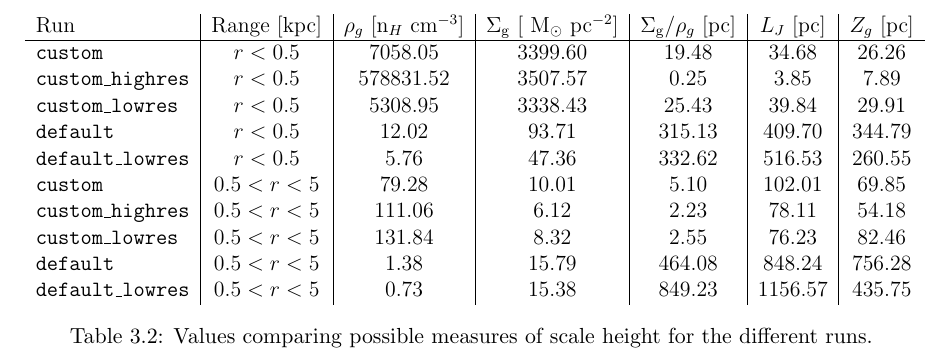
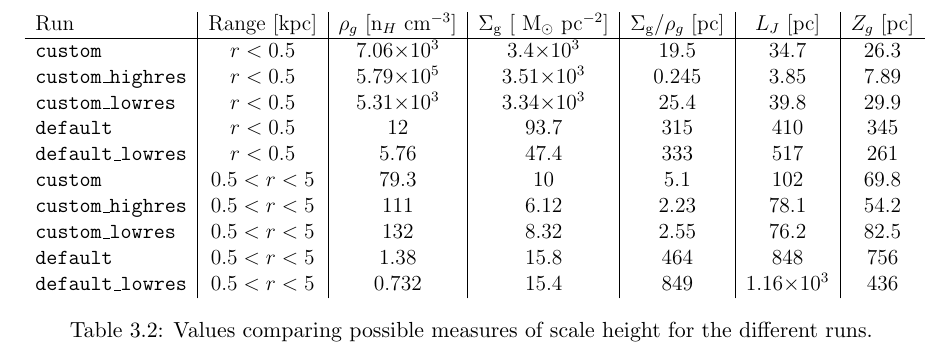
Before and after one commit to JBorrow/MPhysThesis, a LaTeX thesis (main.tex, which reads simulations/description.tex): part of page 17 of 37, cut so that both start at the same text. Compiled offline with pdfLaTeX.

Commit message:
used scientific notation

```diff
--- a/simulations/description.tex
+++ b/simulations/description.tex
@@ -53,16 +53,17 @@ These values are presented in Table \ref{tab:schaye_test}.
         Run & Range [kpc] & $\rho_g$ [n$_H$ cm$^{-3}$] & $\sg$ [$\msun \pc^{-2}$] & $\sg/\rho_g$ [pc] & $L_J$ [pc] & $Z_g$ [pc] \\
         \hline
 
-        {\tt custom} & $r<0.5$ & 7058.05 & 3399.60 & 19.48 & 34.68 &  26.26 \\
-        {\tt custom\_highres} & $r<0.5$ & 578831.52 & 3507.57 & 0.25 & 3.85 &  7.89 \\
-        {\tt custom\_lowres} & $r<0.5$ & 5308.95 & 3338.43 & 25.43 & 39.84 &  29.91 \\
-        {\tt default} & $r<0.5$ & 12.02 & 93.71 & 315.13 & 409.70 &  344.79 \\
-        {\tt default\_lowres} & $r<0.5$ & 5.76 & 47.36 & 332.62 & 516.53 &  260.55 \\
-        {\tt custom} & $0.5<r<5$ & 79.28 & 10.01 & 5.10 & 102.01 &  69.85 \\
-        {\tt custom\_highres} & $0.5<r<5$ & 111.06 & 6.12 & 2.23 & 78.11 &  54.18 \\
-        {\tt custom\_lowres} & $0.5<r<5$ & 131.84 & 8.32 & 2.55 & 76.23 &  82.46 \\
-        {\tt default} & $0.5<r<5$ & 1.38 & 15.79 & 464.08 & 848.24 &  756.28 \\
-        {\tt default\_lowres} & $0.5<r<5$ & 0.73 & 15.38 & 849.23 & 1156.57 &  435.75 \\
+        {\tt custom} & $r<0.5$ & 7.06$\times10^3$ & 3.4$\times10^3$ & 19.5 & 34.7 &  26.3 \\
+        {\tt custom\_highres} & $r<0.5$ & 5.79$\times10^5$ & 3.51$\times10^3$ & 0.245 & 3.85 &  7.89 \\
+        {\tt custom\_lowres} & $r<0.5$ & 5.31$\times10^3$ & 3.34$\times10^3$ & 25.4 & 39.8 &  29.9 \\
+        {\tt default} & $r<0.5$ & 12 & 93.7 & 315 & 410 &  345 \\
+        {\tt default\_lowres} & $r<0.5$ & 5.76 & 47.4 & 333 & 517 &  261 \\
+        {\tt custom} & $0.5<r<5$ & 79.3 & 10 & 5.1 & 102 &  69.8 \\
+        {\tt custom\_highres} & $0.5<r<5$ & 111 & 6.12 & 2.23 & 78.1 &  54.2 \\
+        {\tt custom\_lowres} & $0.5<r<5$ & 132 & 8.32 & 2.55 & 76.2 &  82.5 \\
+        {\tt default} & $0.5<r<5$ & 1.38 & 15.8 & 464 & 848 &  756 \\
+        {\tt default\_lowres} & $0.5<r<5$ & 0.732 & 15.4 & 849 & 1.16$\times10^3$ &  436 \\
+
 
 \end{tabular}}
     \caption{Values comparing possible measures of scale height for the different runs.}
```
Also changed, not shown: 1 other file.
